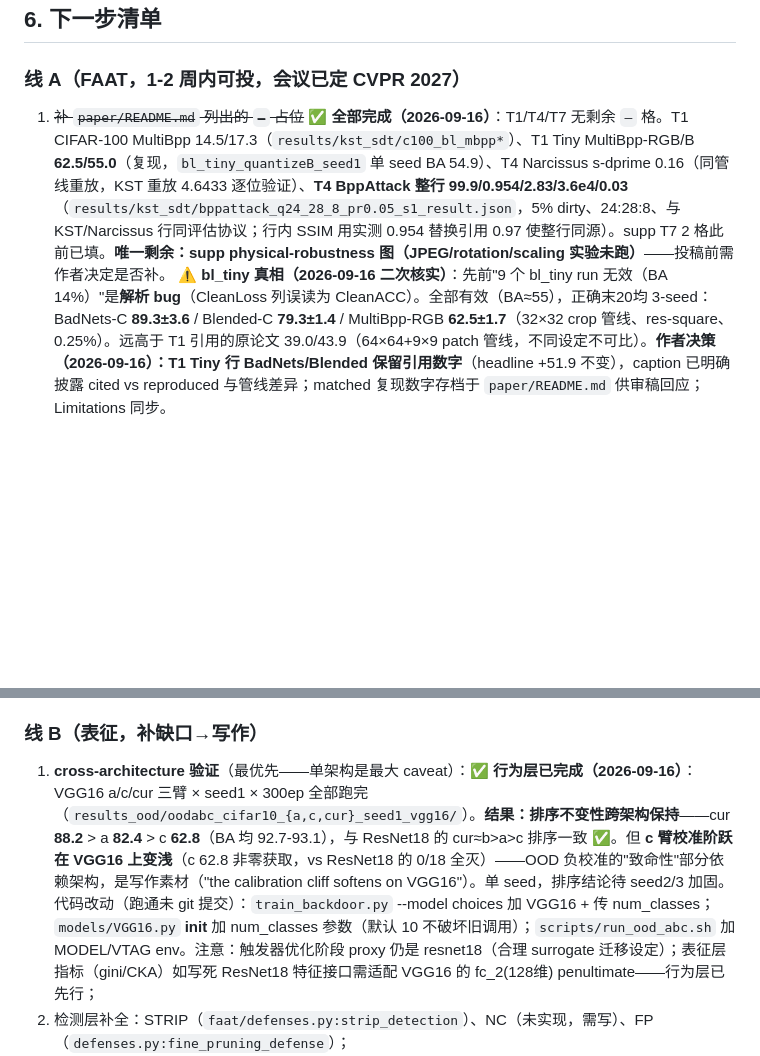
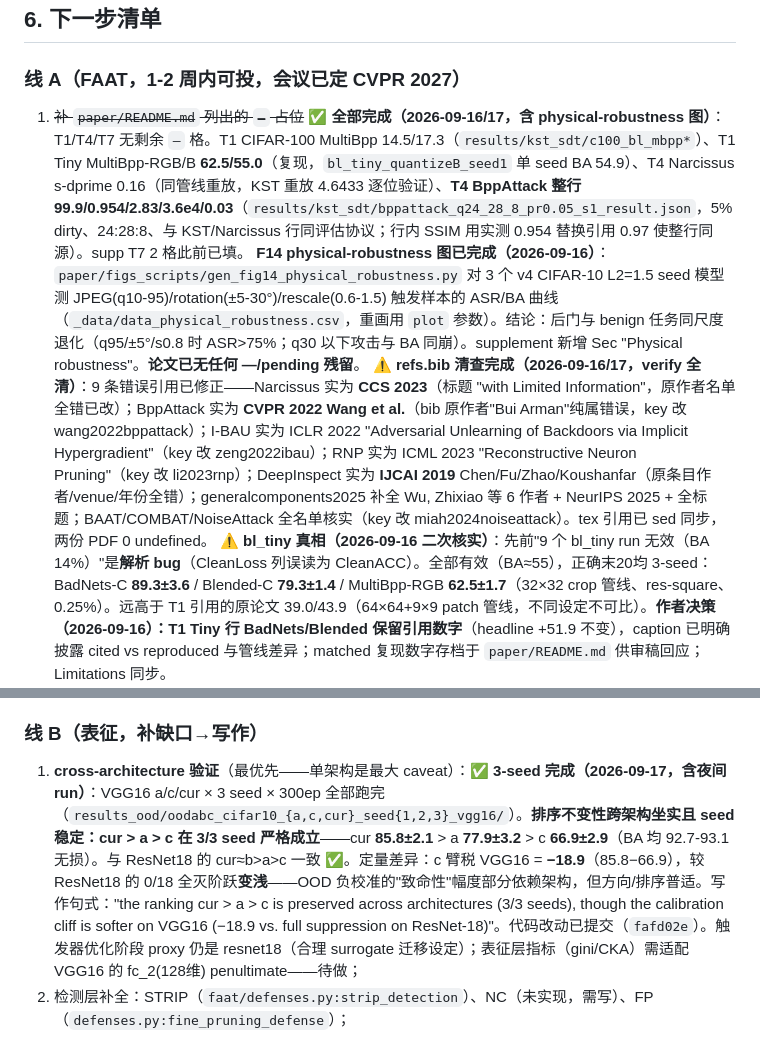
Before and after one commit to ByteTitan-star/faat, a Markdown page: HANDOFF.md, 2 parts joined by grey strips. GitHub-like rendering; blank space fills up the shorter version.

Commit message:
docs: HANDOFF — VGG16 cross-architecture 3-seed final (cur>a>c in 3/3 seeds, ranking invariant; calibration cliff softer on VGG16)
Co-Authored-By: Claude Opus 4.8 <noreply@anthropic.com>

```diff
--- a/HANDOFF.md
+++ b/HANDOFF.md
@@ -89,7 +89,9 @@
 ## 6. 下一步清单
 
 ### 线 A（FAAT，1-2 周内可投，**会议已定 CVPR 2027**）
-1. ~~补 `paper/README.md` 列出的 `—` 占位~~ **✅ 全部完成（2026-09-16）**：T1/T4/T7 无剩余 `—` 格。T1 CIFAR-100 MultiBpp 14.5/17.3（`results/kst_sdt/c100_bl_mbpp*`）、T1 Tiny MultiBpp-RGB/B **62.5/55.0**（复现，`bl_tiny_quantizeB_seed1` 单 seed BA 54.9）、T4 Narcissus s-dprime 0.16（同管线重放，KST 重放 4.6433 逐位验证）、**T4 BppAttack 整行 99.9/0.954/2.83/3.6e4/0.03**（`results/kst_sdt/bppattack_q24_28_8_pr0.05_s1_result.json`，5% dirty、24:28:8、与 KST/Narcissus 行同评估协议；行内 SSIM 用实测 0.954 替换引用 0.97 使整行同源）。supp T7 2 格此前已填。**唯一剩余：supp physical-robustness 图（JPEG/rotation/scaling 实验未跑）**——投稿前需作者决定是否补。
+1. ~~补 `paper/README.md` 列出的 `—` 占位~~ **✅ 全部完成（2026-09-16/17，含 physical-robustness 图）**：T1/T4/T7 无剩余 `—` 格。T1 CIFAR-100 MultiBpp 14.5/17.3（`results/kst_sdt/c100_bl_mbpp*`）、T1 Tiny MultiBpp-RGB/B **62.5/55.0**（复现，`bl_tiny_quantizeB_seed1` 单 seed BA 54.9）、T4 Narcissus s-dprime 0.16（同管线重放，KST 重放 4.6433 逐位验证）、**T4 BppAttack 整行 99.9/0.954/2.83/3.6e4/0.03**（`results/kst_sdt/bppattack_q24_28_8_pr0.05_s1_result.json`，5% dirty、24:28:8、与 KST/Narcissus 行同评估协议；行内 SSIM 用实测 0.954 替换引用 0.97 使整行同源）。supp T7 2 格此前已填。
+   **F14 physical-robustness 图已完成（2026-09-16）**：`paper/figs_scripts/gen_fig14_physical_robustness.py` 对 3 个 v4 CIFAR-10 L2=1.5 seed 模型测 JPEG(q10-95)/rotation(±5-30°)/rescale(0.6-1.5) 触发样本的 ASR/BA 曲线（`_data/data_physical_robustness.csv`，重画用 `plot` 参数）。结论：后门与 benign 任务同尺度退化（q95/±5°/s0.8 时 ASR>75%；q30 以下攻击与 BA 同崩）。supplement 新增 Sec "Physical robustness"。**论文已无任何 —/pending 残留**。
+   ⚠️ **refs.bib 清查完成（2026-09-16/17，verify 全清）**：9 条错误引用已修正——Narcissus 实为 **CCS 2023**（标题 "with Limited Information"，原作者名单全错已改）；BppAttack 实为 **CVPR 2022 Wang et al.**（bib 原作者"Bui Arman"纯属错误，key 改 wang2022bppattack）；I-BAU 实为 ICLR 2022 "Adversarial Unlearning of Backdoors via Implicit Hypergradient"（key 改 zeng2022ibau）；RNP 实为 ICML 2023 "Reconstructive Neuron Pruning"（key 改 li2023rnp）；DeepInspect 实为 **IJCAI 2019** Chen/Fu/Zhao/Koushanfar（原条目作者/venue/年份全错）；generalcomponents2025 补全 Wu, Zhixiao 等 6 作者 + NeurIPS 2025 + 全标题；BAAT/COMBAT/NoiseAttack 全名单核实（key 改 miah2024noiseattack）。tex 引用已 sed 同步，两份 PDF 0 undefined。
    ⚠️ **bl_tiny 真相（2026-09-16 二次核实）**：先前"9 个 bl_tiny run 无效（BA 14%）"是**解析 bug**（CleanLoss 列误读为 CleanACC）。全部有效（BA≈55），正确末20均 3-seed：BadNets-C **89.3±3.6** / Blended-C **79.3±1.4** / MultiBpp-RGB **62.5±1.7**（32×32 crop 管线、res-square、0.25%）。远高于 T1 引用的原论文 39.0/43.9（64×64+9×9 patch 管线，不同设定不可比）。**作者决策（2026-09-16）：T1 Tiny 行 BadNets/Blended 保留引用数字**（headline +51.9 不变），caption 已明确披露 cited vs reproduced 与管线差异；matched 复现数字存档于 `paper/README.md` 供审稿回应；Limitations 同步。
 2. ~~核实 ablation_CLEAN 对照疑点~~ **✅ 已核实（2026-09-16）**：`ablation_CLEAN_*` = **干净版无 adaptive 消融**，不是 clean 对照（"CLEAN"指修复了首次消融 `ablation_scale*_noAdp` 的 δ_global 污染）。配置实锤：poison_rate=0.01（投毒 500 张）+ faat + faat_eps=0 + 加载 `resource/faat/v3_1/scale_X` Narcissus 触发器；日志复算末20均 PoisonACC 61.68/90.34 与文档一致。**真正要弃用的是旧 Table 6 的 no-Adp 20.3/62.7（污染数据）**；论文 `tab_ablation.tex` 本来就用对了（δ_global only 90.3 行，SSIM 0.963/L2 1.313 已独立复算吻合）。`all_result.md`/`docs/paper_tables.md` 错误记录已就地更正（保留原文痕迹）；
 3. **FAAT novelty 冲突地图（2026-09-16 查证）**：
@@ -101,7 +103,7 @@
 4. ~~加 Limitations 节~~ **✅ 已完成（2026-09-16）**：`paper/sections/09b_limitations.tex`（单架构 / CIFAR-100+Tiny 引用格与 bl_tiny 废弃 run 如实声明 / 4 防御覆盖 / GTSRB 隐蔽代价），编译通过正文仍在 8 页内；README 数据完整性政策已同步。**会议已定（2026-09-16 作者拍板）：CVPR 2027**（≈2026-11 中截稿，格式已就绪）。
 
 ### 线 B（表征，补缺口→写作）
-1. **cross-architecture 验证**（最优先——单架构是最大 caveat）：**✅ 行为层已完成（2026-09-16）**：VGG16 a/c/cur 三臂 × seed1 × 300ep 全部跑完（`results_ood/oodabc_cifar10_{a,c,cur}_seed1_vgg16/`）。**结果：排序不变性跨架构保持**——cur **88.2** > a **82.4** > c **62.8**（BA 均 92.7-93.1），与 ResNet18 的 cur≈b>a>c 排序一致 ✅。但 **c 臂校准阶跃在 VGG16 上变浅**（c 62.8 非零获取，vs ResNet18 的 0/18 全灭）——OOD 负校准的"致命性"部分依赖架构，是写作素材（"the calibration cliff softens on VGG16"）。单 seed，排序结论待 seed2/3 加固。代码改动（跑通未 git 提交）：`train_backdoor.py` --model choices 加 VGG16 + 传 num_classes；`models/VGG16.py` __init__ 加 num_classes 参数（默认 10 不破坏旧调用）；`scripts/run_ood_abc.sh` 加 MODEL/VTAG env。注意：触发器优化阶段 proxy 仍是 resnet18（合理 surrogate 迁移设定）；表征层指标（gini/CKA）如写死 ResNet18 特征接口需适配 VGG16 的 fc_2(128维) penultimate——行为层已先行；
+1. **cross-architecture 验证**（最优先——单架构是最大 caveat）：**✅ 3-seed 完成（2026-09-17，含夜间 run）**：VGG16 a/c/cur × 3 seed × 300ep 全部跑完（`results_ood/oodabc_cifar10_{a,c,cur}_seed{1,2,3}_vgg16/`）。**排序不变性跨架构坐实且 seed 稳定：cur > a > c 在 3/3 seed 严格成立**——cur **85.8±2.1** > a **77.9±3.2** > c **66.9±2.9**（BA 均 92.7-93.1 无损）。与 ResNet18 的 cur≈b>a>c 一致 ✅。定量差异：c 臂税 VGG16 = **−18.9**（85.8−66.9），较 ResNet18 的 0/18 全灭阶跃**变浅**——OOD 负校准的"致命性"幅度部分依赖架构，但方向/排序普适。写作句式："the ranking cur > a > c is preserved across architectures (3/3 seeds), though the calibration cliff is softer on VGG16 (−18.9 vs. full suppression on ResNet-18)"。代码改动已提交（`fafd02e`）。触发器优化阶段 proxy 仍是 resnet18（合理 surrogate 迁移设定）；表征层指标（gini/CKA）需适配 VGG16 的 fc_2(128维) penultimate——待做；
 2. 检测层补全：STRIP（`faat/defenses.py:strip_detection`）、NC（未实现，需写）、FP（`defenses.py:fine_pruning_defense`）；
 3. 可选：FAAT-as-trigger-family 进相图（用冻结仓库配方）；
 4. 写作：相图主图（预算×校准×P_L）+ 机制链图 + 检测解耦散点；会议定位 S&P/USENIX/CCS analysis 风格或 ICLR/NeurIPS。
```
